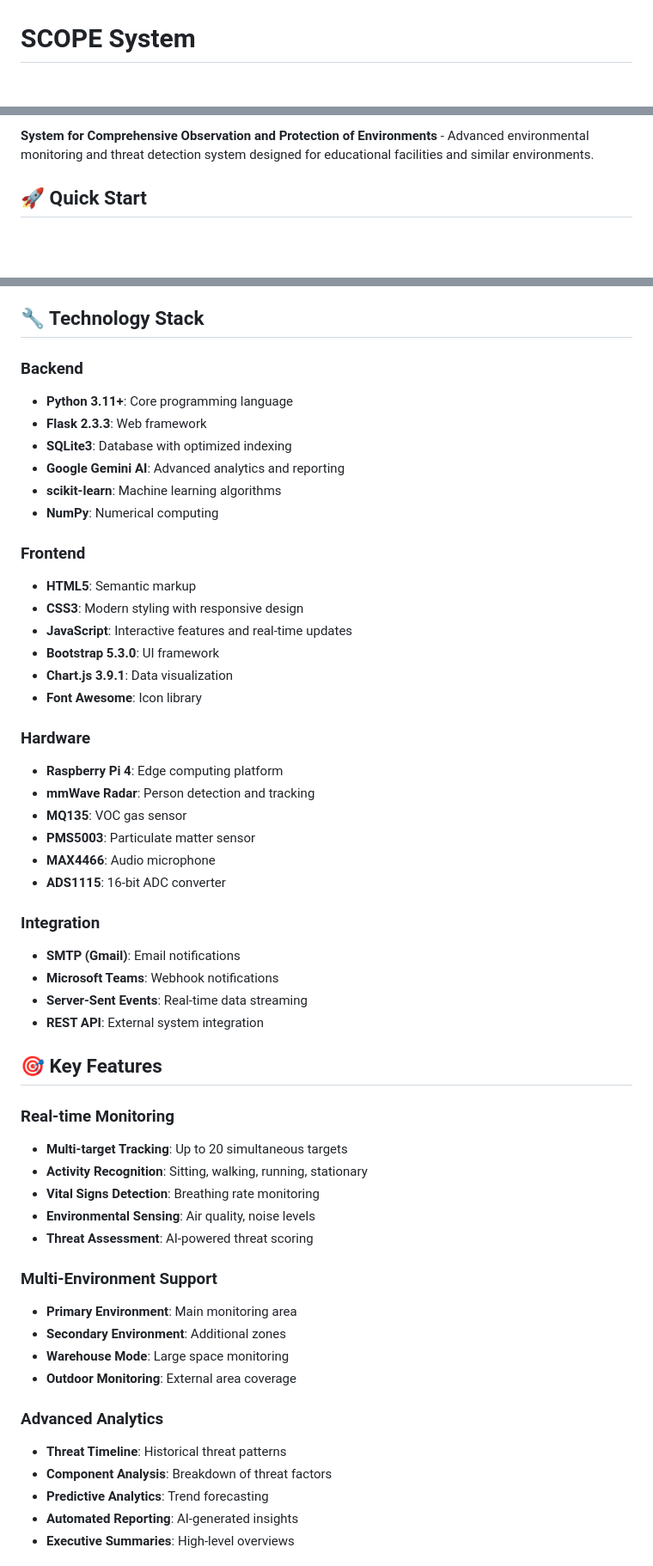
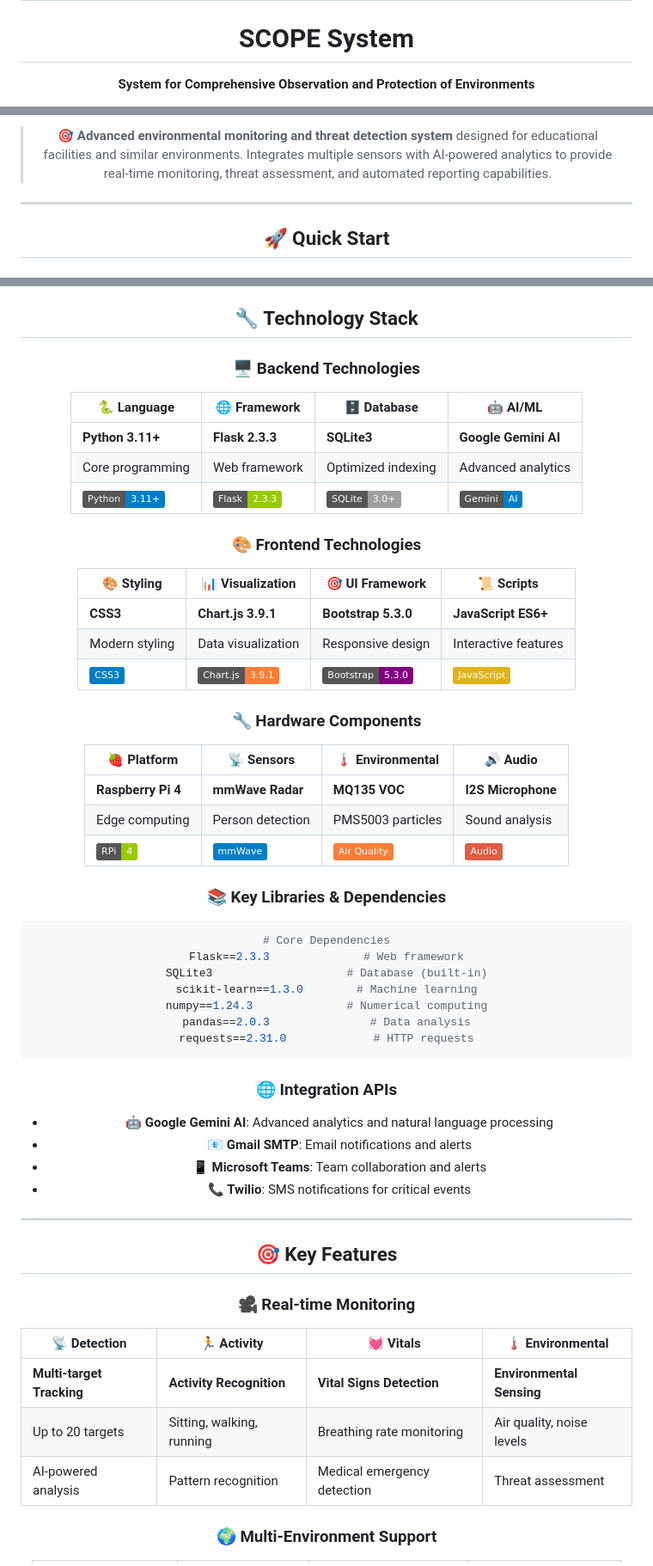
Before and after one commit to SarveshwarSenthilKumar/Engineering-Idol, a Markdown page: README.md, 3 parts joined by grey strips. Shown at 86% size. Rendered like a GitHub page; badges without logos; blank space fills up the shorter version.

````diff
--- a/README.md
+++ b/README.md
@@ -1,4 +5,6 @@
 # SCOPE System
+
+**System for Comprehensive Observation and Protection of Environments**
 
 [![Python](https://img.shields.io/badge/Python-3.11+-blue.svg)](https://www.python.org/)
 [![Flask](https://img.shields.io/badge/Flask-2.3.3-green.svg)](https://flask.palletsprojects.com/)
@@ -7,5 +16,7 @@
 
-**System for Comprehensive Observation and Protection of Environments** - Advanced environmental monitoring and threat detection system designed for educational facilities and similar environments.
+> **🎯 Advanced environmental monitoring and threat detection system** designed for educational facilities and similar environments. Integrates multiple sensors with AI-powered analytics to provide real-time monitoring, threat assessment, and automated reporting capabilities.
+
+---
 
 ## 🚀 Quick Start
 
@@ -141,55 +168,60 @@ SCOPE/
 
 ## 🔧 Technology Stack
 
-### Backend
-- **Python 3.11+**: Core programming language
-- **Flask 2.3.3**: Web framework
-- **SQLite3**: Database with optimized indexing
-- **Google Gemini AI**: Advanced analytics and reporting
-- **scikit-learn**: Machine learning algorithms
-- **NumPy**: Numerical computing
+### 🖥 Backend Technologies
 
-### Frontend
-- **HTML5**: Semantic markup
-- **CSS3**: Modern styling with responsive design
-- **JavaScript**: Interactive features and real-time updates
-- **Bootstrap 5.3.0**: UI framework
-- **Chart.js 3.9.1**: Data visualization
-- **Font Awesome**: Icon library
+| 🐍 **Language** | 🌐 **Framework** | 🗄️ **Database** | 🤖 **AI/ML** |
+|---|---|---|---|
+| **Python 3.11+** | **Flask 2.3.3** | **SQLite3** | **Google Gemini AI** |
+| Core programming | Web framework | Optimized indexing | Advanced analytics |
+| [![Python](https://img.shields.io/badge/Python-3.11+-blue.svg)](https://www.python.org/) | [![Flask](https://img.shields.io/badge/Flask-2.3.3-green.svg)](https://flask.palletsprojects.com/) | [![SQLite](https://img.shields.io/badge/SQLite-3.0+-lightgrey.svg)](https://www.sqlite.org/) | [![Gemini](https://img.shields.io/badge/Gemini-AI-blue.svg)](https://ai.google.dev/) |
 
-### Hardware
-- **Raspberry Pi 4**: Edge computing platform
-- **mmWave Radar**: Person detection and tracking
-- **MQ135**: VOC gas sensor
-- **PMS5003**: Particulate matter sensor
-- **MAX4466**: Audio microphone
-- **ADS1115**: 16-bit ADC converter
+### 🎨 Frontend Technologies
 
-### Integration
-- **SMTP (Gmail)**: Email notifications
-- **Microsoft Teams**: Webhook notifications
-- **Server-Sent Events**: Real-time data streaming
-- **REST API**: External system integration
+| 🎨 **Styling** | 📊 **Visualization** | 🎯 **UI Framework** | 📜 **Scripts** |
+|---|---|---|---|
+| **CSS3** | **Chart.js 3.9.1** | **Bootstrap 5.3.0** | **JavaScript ES6+** |
+| Modern styling | Data visualization | Responsive design | Interactive features |
+| [![CSS3](https://img.shields.io/badge/CSS3-blue.svg)](https://developer.mozilla.org/en-US/docs/Web/CSS) | [![Chart.js](https://img.shields.io/badge/Chart.js-3.9.1-orange.svg)](https://www.chartjs.org/) | [![Bootstrap](https://img.shields.io/badge/Bootstrap-5.3.0-purple.svg)](https://getbootstrap.com/) | [![JavaScript](https://img.shields.io/badge/JavaScript-yellow.svg)](https://developer.mozilla.org/en-US/docs/Web/JavaScript) |
+
+### 🔧 Hardware Components
+
+| 🍓 **Platform** | 📡 **Sensors** | 🌡️ **Environmental** | 🔊 **Audio** |
+|---|---|---|---|
+| **Raspberry Pi 4** | **mmWave Radar** | **MQ135 VOC** | **I2S Microphone** |
+| Edge computing | Person detection | PMS5003 particles | Sound analysis |
+| [![Raspberry Pi](https://img.shields.io/badge/RPi-4-green.svg)](https://www.raspberrypi.org/) | [![mmWave](https://img.shields.io/badge/mmWave-blue.svg)](https://seeedstudio.com/) | [![Air Quality](https://img.shields.io/badge/Air%20Quality-orange.svg)](https://www.sparkfun.com/) | [![Audio](https://img.shields.io/badge/Audio-red.svg)](https://www.raspberrypi.org/) |
+
+### 📚 Key Libraries & Dependencies
+
+```python
+# Core Dependencies
+Flask==2.3.3              # Web framework
+SQLite3                    # Database (built-in)
+scikit-learn==1.3.0        # Machine learning
+numpy==1.24.3              # Numerical computing
+pandas==2.0.3               # Data analysis
+requests==2.31.0             # HTTP requests
+```
+
+### 🌐 Integration APIs
+
+- **🤖 Google Gemini AI**: Advanced analytics and natural language processing
+- **📧 Gmail SMTP**: Email notifications and alerts
+- **📱 Microsoft Teams**: Team collaboration and alerts
+- **📞 Twilio**: SMS notifications for critical events
+
+---
 
 ## 🎯 Key Features
 
-### Real-time Monitoring
-- **Multi-target Tracking**: Up to 20 simultaneous targets
-- **Activity Recognition**: Sitting, walking, running, stationary
-- **Vital Signs Detection**: Breathing rate monitoring
-- **Environmental Sensing**: Air quality, noise levels
-- **Threat Assessment**: AI-powered threat scoring
+### 🎥 Real-time Monitoring
 
-### Multi-Environment Support
-- **Primary Environment**: Main monitoring area
-- **Secondary Environment**: Additional zones
-- **Warehouse Mode**: Large space monitoring
-- **Outdoor Monitoring**: External area coverage
+| 📡 **Detection** | 🏃 **Activity** | 💓 **Vitals** | 🌡️ **Environmental** |
+|---|---|---|---|
+| **Multi-target Tracking** | **Activity Recognition** | **Vital Signs Detection** | **Environmental Sensing** |
+| Up to 20 targets | Sitting, walking, running | Breathing rate monitoring | Air quality, noise levels |
+| AI-powered analysis | Pattern recognition | Medical emergency detection | Threat assessment |
 
-### Advanced Analytics
-- **Threat Timeline**: Historical threat patterns
-- **Component Analysis**: Breakdown of threat factors
-- **Predictive Analytics**: Trend forecasting
-- **Automated Reporting**: AI-generated insights
-- **Executive Summaries**: High-level overviews
+### 🌍 Multi-Environment Support
 
````
Also changed, not shown: other parts of README.md (+83 -38 lines).
